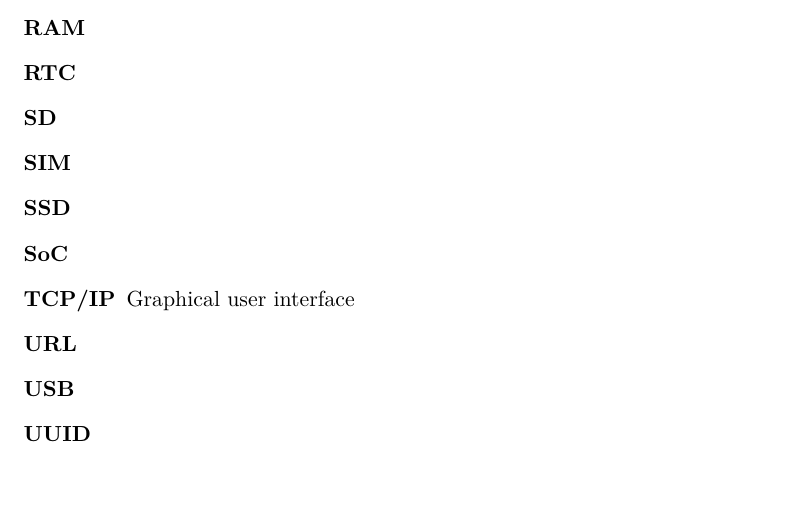
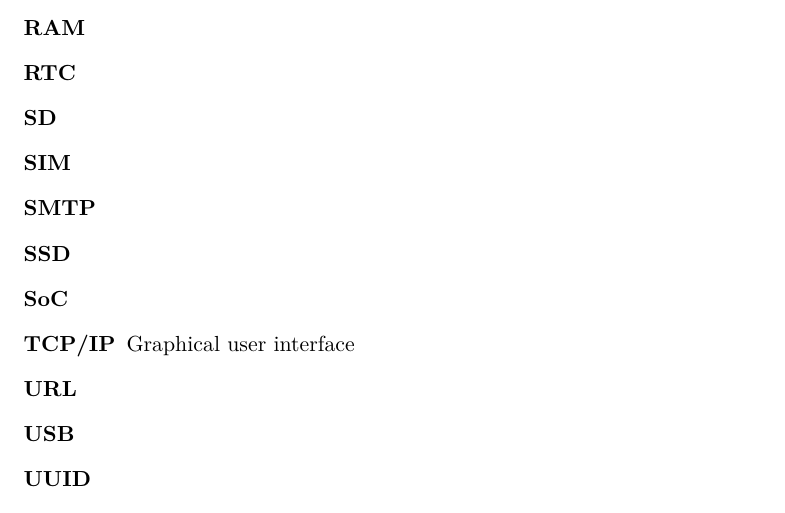
Before and after one commit to ggljzr/mi-dip, a LaTeX thesis (DP_Cervenka_Ondrej_2018.tex): part of page 86 of 87, cut so that both start at the same text, the shorter picture padded with empty space. Compiled offline with pdfLaTeX.

Commit message:
smtp acronym

```diff
--- a/DP_Cervenka_Ondrej_2018.tex
+++ b/DP_Cervenka_Ondrej_2018.tex
@@ -105,6 +105,7 @@ Výsledná aplikace komunikuje s~podřízenými systémy pomocí HTTPS protokolu
     \item[RTC]
     \item[SD]
     \item[SIM]
+    \item[SMTP]
     \item[SSD]
     \item[SoC]
     \item[TCP/IP] Graphical user interface
```
